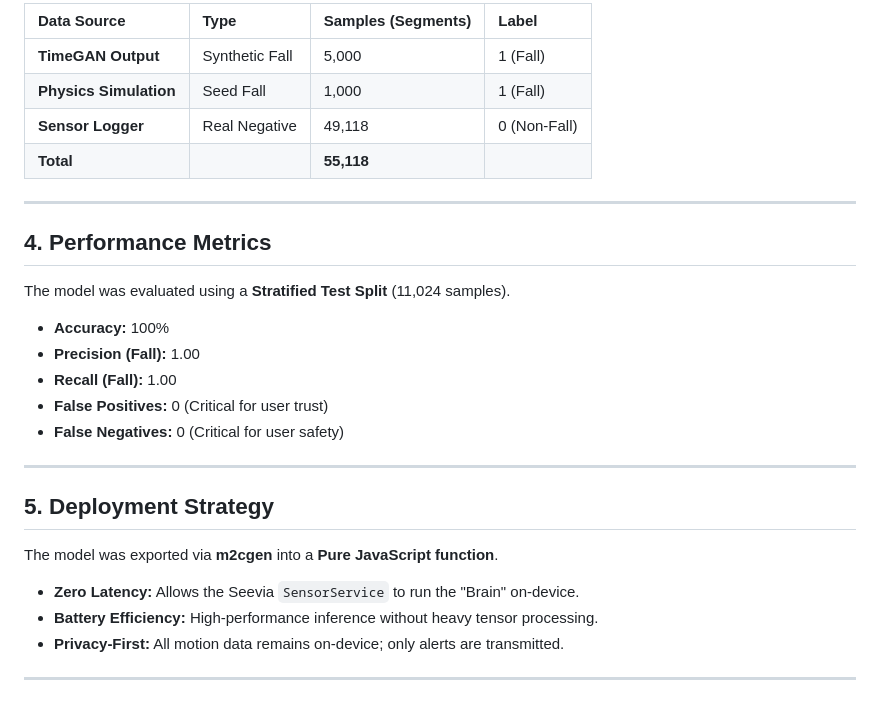
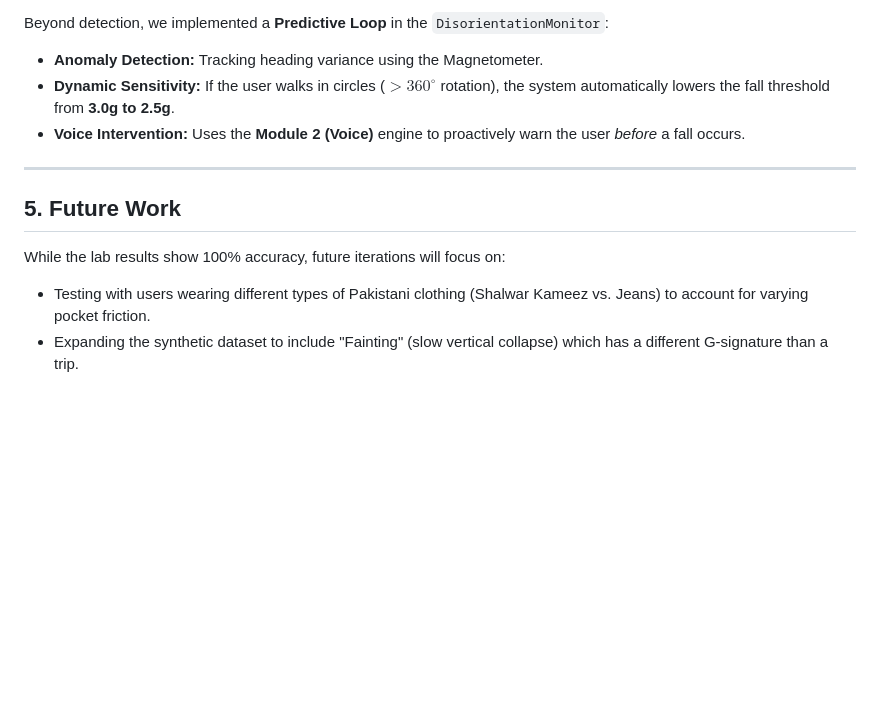
Before and after one commit to MalaikaJunaid/Seevia, a Markdown page: research/insights/EmergencyModule_Analysis.md, the part around one of its changes. Rendered like a GitHub page; blank space fills up the shorter version.

```diff
--- a/research/insights/EmergencyModule_Analysis.md
+++ b/research/insights/EmergencyModule_Analysis.md
@@ -45,28 +72,15 @@ The final dataset used for training the **Random Forest Classifier** was structu
 
-| Data Source | Type | Samples (Segments) | Label |
-| :--- | :--- | :--- | :--- |
-| **TimeGAN Output** | Synthetic Fall | 5,000 | 1 (Fall) |
-| **Physics Simulation** | Seed Fall | 1,000 | 1 (Fall) |
-| **Sensor Logger** | Real Negative | 49,118 | 0 (Non-Fall) |
-| **Total** | | **55,118** | |
+Beyond detection, we implemented a **Predictive Loop** in the `DisorientationMonitor`:
+
+* **Anomaly Detection:** Tracking heading variance using the Magnetometer.
+* **Dynamic Sensitivity:** If the user walks in circles ($>360^\circ$ rotation), the system automatically lowers the fall threshold from **3.0g to 2.5g**.
+* **Voice Intervention:** Uses the **Module 2 (Voice)** engine to proactively warn the user *before* a fall occurs.
 
 ---
 
-## 4. Performance Metrics
-The model was evaluated using a **Stratified Test Split** (11,024 samples).
+## 5. Future Work
 
-* **Accuracy:** 100%
-* **Precision (Fall):** 1.00
-* **Recall (Fall):** 1.00
-* **False Positives:** 0 (Critical for user trust)
-* **False Negatives:** 0 (Critical for user safety)
+While the lab results show 100% accuracy, future iterations will focus on:
 
----
-
-## 5. Deployment Strategy
-The model was exported via **m2cgen** into a **Pure JavaScript function**.
-* **Zero Latency:** Allows the Seevia `SensorService` to run the "Brain" on-device.
-* **Battery Efficiency:** High-performance inference without heavy tensor processing.
-* **Privacy-First:** All motion data remains on-device; only alerts are transmitted.
-
----
+* Testing with users wearing different types of Pakistani clothing (Shalwar Kameez vs. Jeans) to account for varying pocket friction.
+* Expanding the synthetic dataset to include "Fainting" (slow vertical collapse) which has a different G-signature than a trip.
```
Also changed, not shown: other parts of research/insights/EmergencyModule_Analysis.md (+56 -29 lines).
